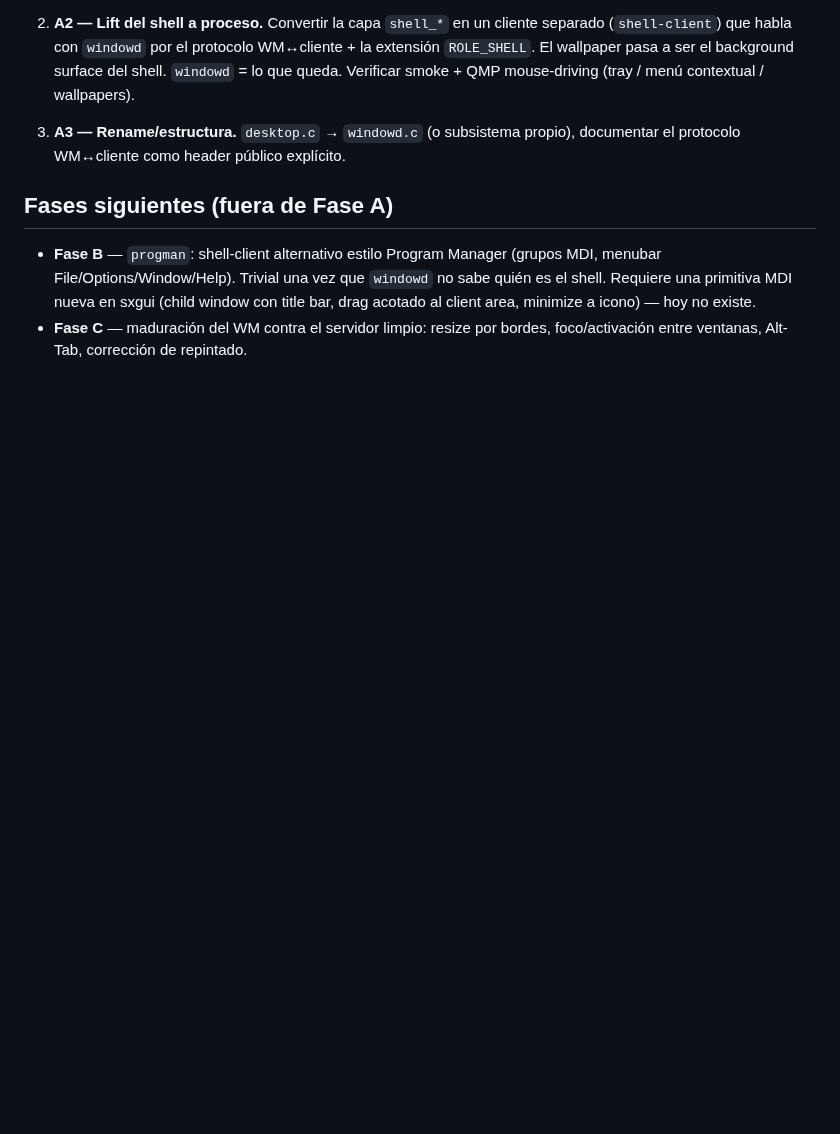
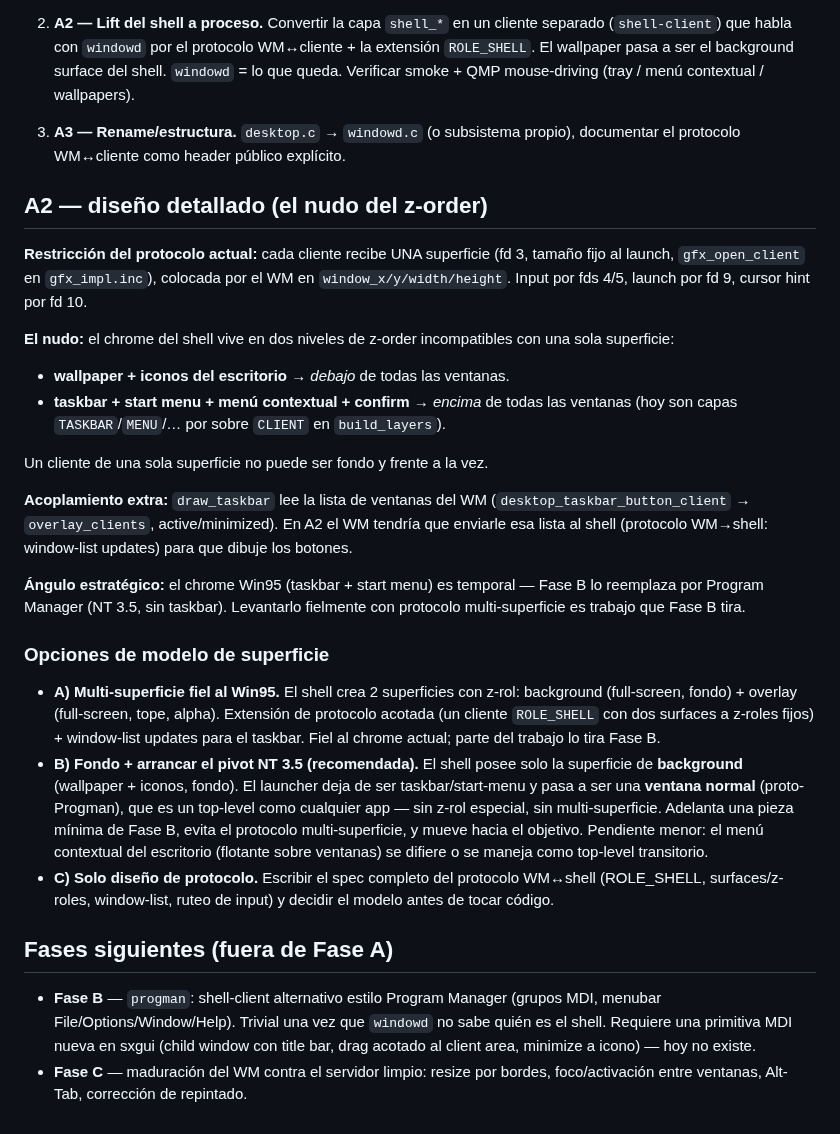
Before and after one commit to SavanDev/SavanXP, a Markdown page: docs/WM_SUBSYSTEM.md, the part around the change. Rendered like a GitHub page; blank space fills up the shorter version.

Commit message:
docs(wm): diseño detallado de A2 (el nudo del z-order del shell)
Documenta la restriccion de una-superficie-por-cliente, el nudo de z-order
(wallpaper abajo / taskbar+menus arriba), el acoplamiento del taskbar a la
lista de ventanas del WM, y el angulo estrategico (el chrome Win95 lo
reemplaza Fase B). Tres opciones de modelo de superficie: (A) multi-superficie
fiel al Win95, (B) fondo + arrancar el pivot NT 3.5 con el launcher como
ventana normal, (C) solo diseno de protocolo.

Co-Authored-By: Claude Opus 4.8 <noreply@anthropic.com>

```diff
--- a/docs/WM_SUBSYSTEM.md
+++ b/docs/WM_SUBSYSTEM.md
@@ -182,6 +182,50 @@ Enfoque de dos saltos, para des-riesgar el corte de un proceso boot-crítico:
 3. **A3 — Rename/estructura.** `desktop.c` → `windowd.c` (o subsistema propio),
    documentar el protocolo WM↔cliente como header público explícito.
 
+## A2 — diseño detallado (el nudo del z-order)
+
+**Restricción del protocolo actual:** cada cliente recibe UNA superficie (fd 3,
+tamaño fijo al launch, `gfx_open_client` en `gfx_impl.inc`), colocada por el WM
+en `window_x/y/width/height`. Input por fds 4/5, launch por fd 9, cursor hint
+por fd 10.
+
+**El nudo:** el chrome del shell vive en dos niveles de z-order incompatibles
+con una sola superficie:
+- **wallpaper + iconos del escritorio** → *debajo* de todas las ventanas.
+- **taskbar + start menu + menú contextual + confirm** → *encima* de todas las
+  ventanas (hoy son capas `TASKBAR`/`MENU`/… por sobre `CLIENT` en
+  `build_layers`).
+
+Un cliente de una sola superficie no puede ser fondo y frente a la vez.
+
+**Acoplamiento extra:** `draw_taskbar` lee la lista de ventanas del WM
+(`desktop_taskbar_button_client` → `overlay_clients`, active/minimized). En A2
+el WM tendría que enviarle esa lista al shell (protocolo WM→shell: window-list
+updates) para que dibuje los botones.
+
+**Ángulo estratégico:** el chrome Win95 (taskbar + start menu) es temporal —
+Fase B lo reemplaza por Program Manager (NT 3.5, sin taskbar). Levantarlo
+fielmente con protocolo multi-superficie es trabajo que Fase B tira.
+
+### Opciones de modelo de superficie
+
+- **A) Multi-superficie fiel al Win95.** El shell crea 2 superficies con z-rol:
+  background (full-screen, fondo) + overlay (full-screen, tope, alpha). Extensión
+  de protocolo acotada (un cliente `ROLE_SHELL` con dos surfaces a z-roles
+  fijos) + window-list updates para el taskbar. Fiel al chrome actual; parte del
+  trabajo lo tira Fase B.
+- **B) Fondo + arrancar el pivot NT 3.5 (recomendada).** El shell posee solo la
+  superficie de **background** (wallpaper + iconos, fondo). El launcher deja de
+  ser taskbar/start-menu y pasa a ser una **ventana normal** (proto-Progman),
+  que es un top-level como cualquier app — sin z-rol especial, sin
+  multi-superficie. Adelanta una pieza mínima de Fase B, evita el protocolo
+  multi-superficie, y mueve hacia el objetivo. Pendiente menor: el menú
+  contextual del escritorio (flotante sobre ventanas) se difiere o se maneja como
+  top-level transitorio.
+- **C) Solo diseño de protocolo.** Escribir el spec completo del protocolo
+  WM↔shell (ROLE_SHELL, surfaces/z-roles, window-list, ruteo de input) y decidir
+  el modelo antes de tocar código.
+
 ## Fases siguientes (fuera de Fase A)
 
 - **Fase B** — `progman`: shell-client alternativo estilo Program Manager
```
